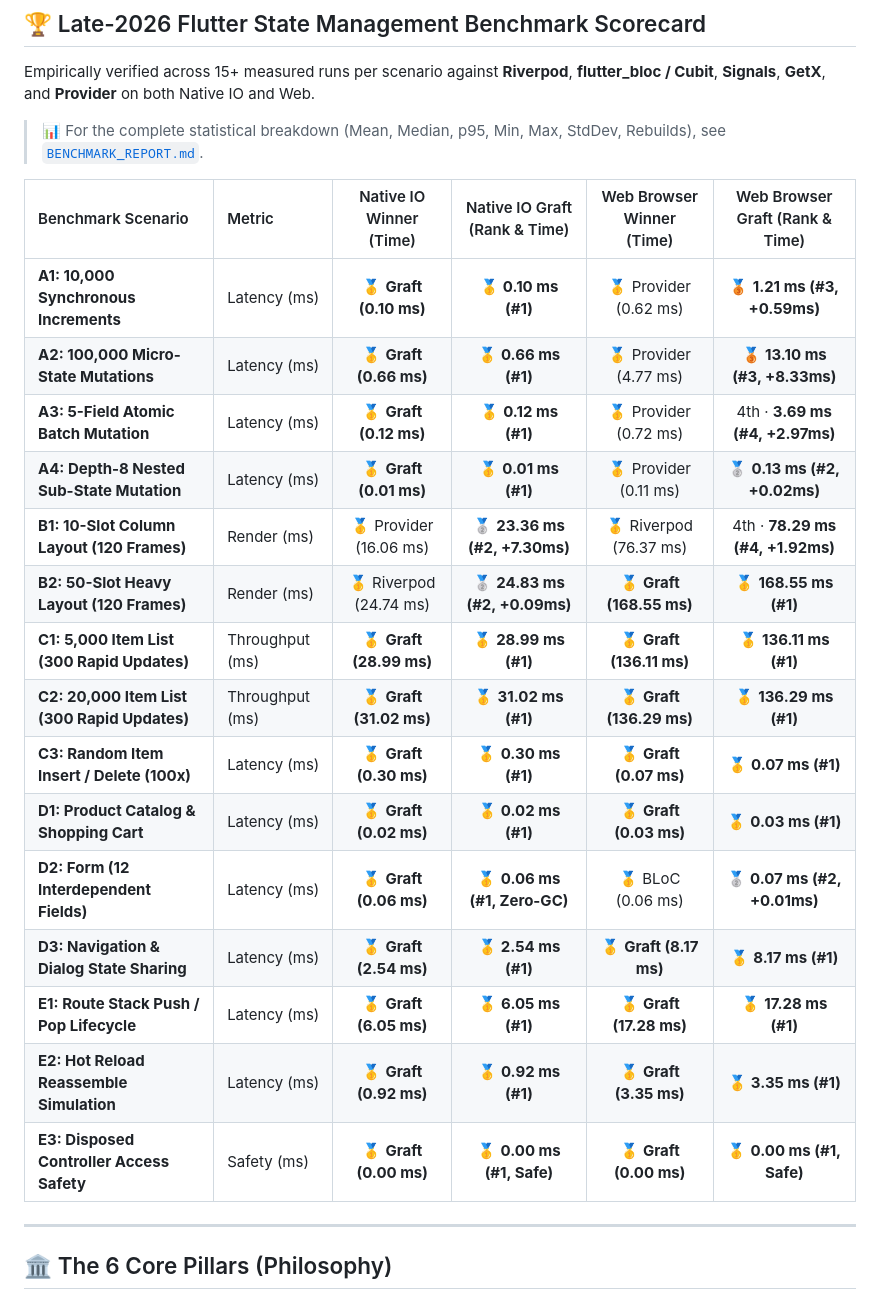
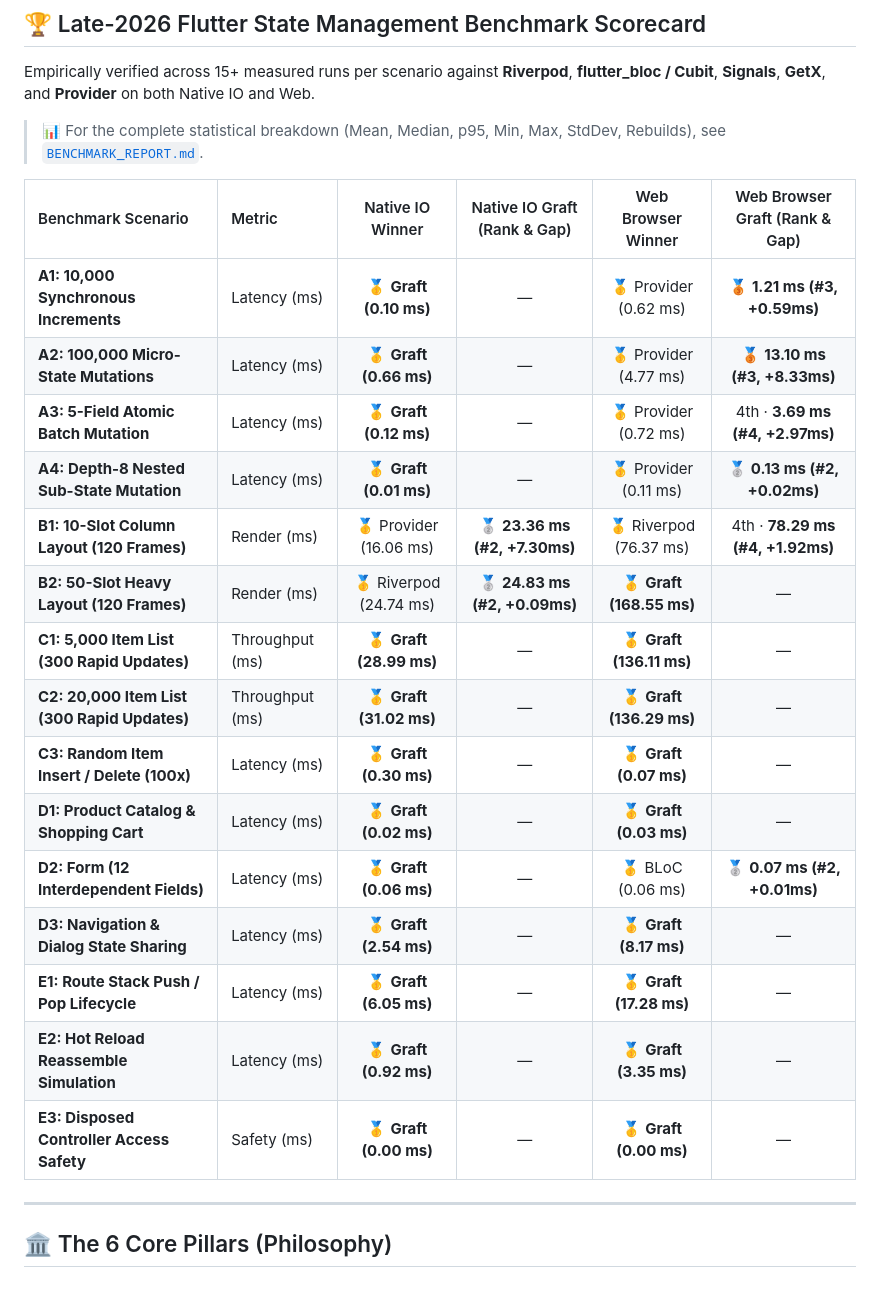
Before and after one commit to kmmuzahid/graft, a Markdown page: README.md, the part around the change. GitHub-like rendering.

Commit message:
docs: streamline benchmark scorecard with clean dash when Graft wins

```diff
--- a/README.md
+++ b/README.md
@@ -21,23 +21,23 @@ Empirically verified across 15+ measured runs per scenario against **Riverpod**,
 
 > 📊 For the complete statistical breakdown (Mean, Median, p95, Min, Max, StdDev, Rebuilds), see [`BENCHMARK_REPORT.md`](file:///Users/km/Documents/km%20muzahid/graft/BENCHMARK_REPORT.md).
 
-| Benchmark Scenario | Metric | Native IO Winner (Time) | Native IO Graft (Rank & Time) | Web Browser Winner (Time) | Web Browser Graft (Rank & Time) |
+| Benchmark Scenario | Metric | Native IO Winner | Native IO Graft (Rank & Gap) | Web Browser Winner | Web Browser Graft (Rank & Gap) |
 | :--- | :--- | :---: | :---: | :---: | :---: |
-| **A1: 10,000 Synchronous Increments** | Latency (ms) | 🥇 **Graft (0.10 ms)** | 🥇 **0.10 ms (#1)** | 🥇 Provider (0.62 ms) | 🥉 **1.21 ms (#3, +0.59ms)** |
-| **A2: 100,000 Micro-State Mutations** | Latency (ms) | 🥇 **Graft (0.66 ms)** | 🥇 **0.66 ms (#1)** | 🥇 Provider (4.77 ms) | 🥉 **13.10 ms (#3, +8.33ms)** |
-| **A3: 5-Field Atomic Batch Mutation** | Latency (ms) | 🥇 **Graft (0.12 ms)** | 🥇 **0.12 ms (#1)** | 🥇 Provider (0.72 ms) | 4th · **3.69 ms (#4, +2.97ms)** |
-| **A4: Depth-8 Nested Sub-State Mutation** | Latency (ms) | 🥇 **Graft (0.01 ms)** | 🥇 **0.01 ms (#1)** | 🥇 Provider (0.11 ms) | 🥈 **0.13 ms (#2, +0.02ms)** |
+| **A1: 10,000 Synchronous Increments** | Latency (ms) | 🥇 **Graft (0.10 ms)** | — | 🥇 Provider (0.62 ms) | 🥉 **1.21 ms (#3, +0.59ms)** |
+| **A2: 100,000 Micro-State Mutations** | Latency (ms) | 🥇 **Graft (0.66 ms)** | — | 🥇 Provider (4.77 ms) | 🥉 **13.10 ms (#3, +8.33ms)** |
+| **A3: 5-Field Atomic Batch Mutation** | Latency (ms) | 🥇 **Graft (0.12 ms)** | — | 🥇 Provider (0.72 ms) | 4th · **3.69 ms (#4, +2.97ms)** |
+| **A4: Depth-8 Nested Sub-State Mutation** | Latency (ms) | 🥇 **Graft (0.01 ms)** | — | 🥇 Provider (0.11 ms) | 🥈 **0.13 ms (#2, +0.02ms)** |
 | **B1: 10-Slot Column Layout (120 Frames)** | Render (ms) | 🥇 Provider (16.06 ms) | 🥈 **23.36 ms (#2, +7.30ms)** | 🥇 Riverpod (76.37 ms) | 4th · **78.29 ms (#4, +1.92ms)** |
-| **B2: 50-Slot Heavy Layout (120 Frames)** | Render (ms) | 🥇 Riverpod (24.74 ms) | 🥈 **24.83 ms (#2, +0.09ms)** | 🥇 **Graft (168.55 ms)** | 🥇 **168.55 ms (#1)** |
-| **C1: 5,000 Item List (300 Rapid Updates)** | Throughput (ms) | 🥇 **Graft (28.99 ms)** | 🥇 **28.99 ms (#1)** | 🥇 **Graft (136.11 ms)** | 🥇 **136.11 ms (#1)** |
-| **C2: 20,000 Item List (300 Rapid Updates)**| Throughput (ms) | 🥇 **Graft (31.02 ms)** | 🥇 **31.02 ms (#1)** | 🥇 **Graft (136.29 ms)** | 🥇 **136.29 ms (#1)** |
-| **C3: Random Item Insert / Delete (100x)**  | Latency (ms) | 🥇 **Graft (0.30 ms)** | 🥇 **0.30 ms (#1)** | 🥇 **Graft (0.07 ms)** | 🥇 **0.07 ms (#1)** |
-| **D1: Product Catalog & Shopping Cart**    | Latency (ms) | 🥇 **Graft (0.02 ms)** | 🥇 **0.02 ms (#1)** | 🥇 **Graft (0.03 ms)** | 🥇 **0.03 ms (#1)** |
-| **D2: Form (12 Interdependent Fields)**    | Latency (ms) | 🥇 **Graft (0.06 ms)** | 🥇 **0.06 ms (#1, Zero-GC)** | 🥇 BLoC (0.06 ms) | 🥈 **0.07 ms (#2, +0.01ms)** |
-| **D3: Navigation & Dialog State Sharing**  | Latency (ms) | 🥇 **Graft (2.54 ms)** | 🥇 **2.54 ms (#1)** | 🥇 **Graft (8.17 ms)** | 🥇 **8.17 ms (#1)** |
-| **E1: Route Stack Push / Pop Lifecycle**   | Latency (ms) | 🥇 **Graft (6.05 ms)** | 🥇 **6.05 ms (#1)** | 🥇 **Graft (17.28 ms)** | 🥇 **17.28 ms (#1)** |
-| **E2: Hot Reload Reassemble Simulation**   | Latency (ms) | 🥇 **Graft (0.92 ms)** | 🥇 **0.92 ms (#1)** | 🥇 **Graft (3.35 ms)** | 🥇 **3.35 ms (#1)** |
-| **E3: Disposed Controller Access Safety**  | Safety (ms)  | 🥇 **Graft (0.00 ms)** | 🥇 **0.00 ms (#1, Safe)** | 🥇 **Graft (0.00 ms)** | 🥇 **0.00 ms (#1, Safe)** |
+| **B2: 50-Slot Heavy Layout (120 Frames)** | Render (ms) | 🥇 Riverpod (24.74 ms) | 🥈 **24.83 ms (#2, +0.09ms)** | 🥇 **Graft (168.55 ms)** | — |
+| **C1: 5,000 Item List (300 Rapid Updates)** | Throughput (ms) | 🥇 **Graft (28.99 ms)** | — | 🥇 **Graft (136.11 ms)** | — |
+| **C2: 20,000 Item List (300 Rapid Updates)**| Throughput (ms) | 🥇 **Graft (31.02 ms)** | — | 🥇 **Graft (136.29 ms)** | — |
+| **C3: Random Item Insert / Delete (100x)**  | Latency (ms) | 🥇 **Graft (0.30 ms)** | — | 🥇 **Graft (0.07 ms)** | — |
+| **D1: Product Catalog & Shopping Cart**    | Latency (ms) | 🥇 **Graft (0.02 ms)** | — | 🥇 **Graft (0.03 ms)** | — |
+| **D2: Form (12 Interdependent Fields)**    | Latency (ms) | 🥇 **Graft (0.06 ms)** | — | 🥇 BLoC (0.06 ms) | 🥈 **0.07 ms (#2, +0.01ms)** |
+| **D3: Navigation & Dialog State Sharing**  | Latency (ms) | 🥇 **Graft (2.54 ms)** | — | 🥇 **Graft (8.17 ms)** | — |
+| **E1: Route Stack Push / Pop Lifecycle**   | Latency (ms) | 🥇 **Graft (6.05 ms)** | — | 🥇 **Graft (17.28 ms)** | — |
+| **E2: Hot Reload Reassemble Simulation**   | Latency (ms) | 🥇 **Graft (0.92 ms)** | — | 🥇 **Graft (3.35 ms)** | — |
+| **E3: Disposed Controller Access Safety**  | Safety (ms)  | 🥇 **Graft (0.00 ms)** | — | 🥇 **Graft (0.00 ms)** | — |
 
 ---
 
```
Also changed, not shown: BENCHMARK_REPORT.md (+15 -15 lines), benchmark.md (+15 -15 lines).
